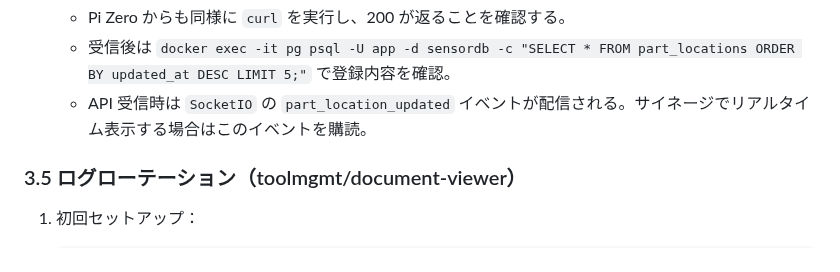
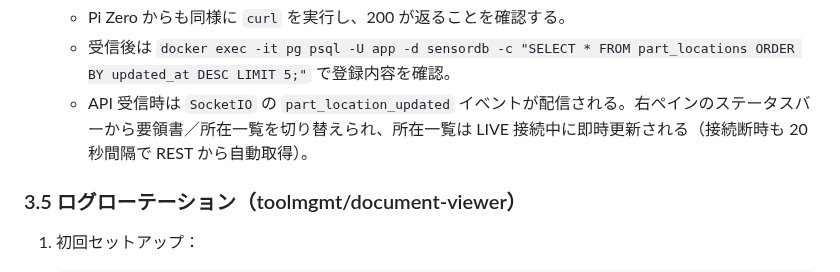
Before and after one commit to denkoushi/tool-management-system02, a Markdown page: RUNBOOK.md, the part around the change. Drawn GitHub-style.

Commit message:
物流システム可視化機能のドキュメント整備

```diff
--- a/RUNBOOK.md
+++ b/RUNBOOK.md
@@ -337,7 +337,7 @@
 
   - Pi Zero からも同様に `curl` を実行し、200 が返ることを確認する。
   - 受信後は `docker exec -it pg psql -U app -d sensordb -c "SELECT * FROM part_locations ORDER BY updated_at DESC LIMIT 5;"` で登録内容を確認。
-  - API 受信時は `SocketIO` の `part_location_updated` イベントが配信される。サイネージでリアルタイム表示する場合はこのイベントを購読。
+  - API 受信時は `SocketIO` の `part_location_updated` イベントが配信される。右ペインのステータスバーから要領書／所在一覧を切り替えられ、所在一覧は LIVE 接続中に即時更新される（接続断時も 20 秒間隔で REST から自動取得）。
 
 ### 3.5 ログローテーション（toolmgmt/document-viewer）
 
```
